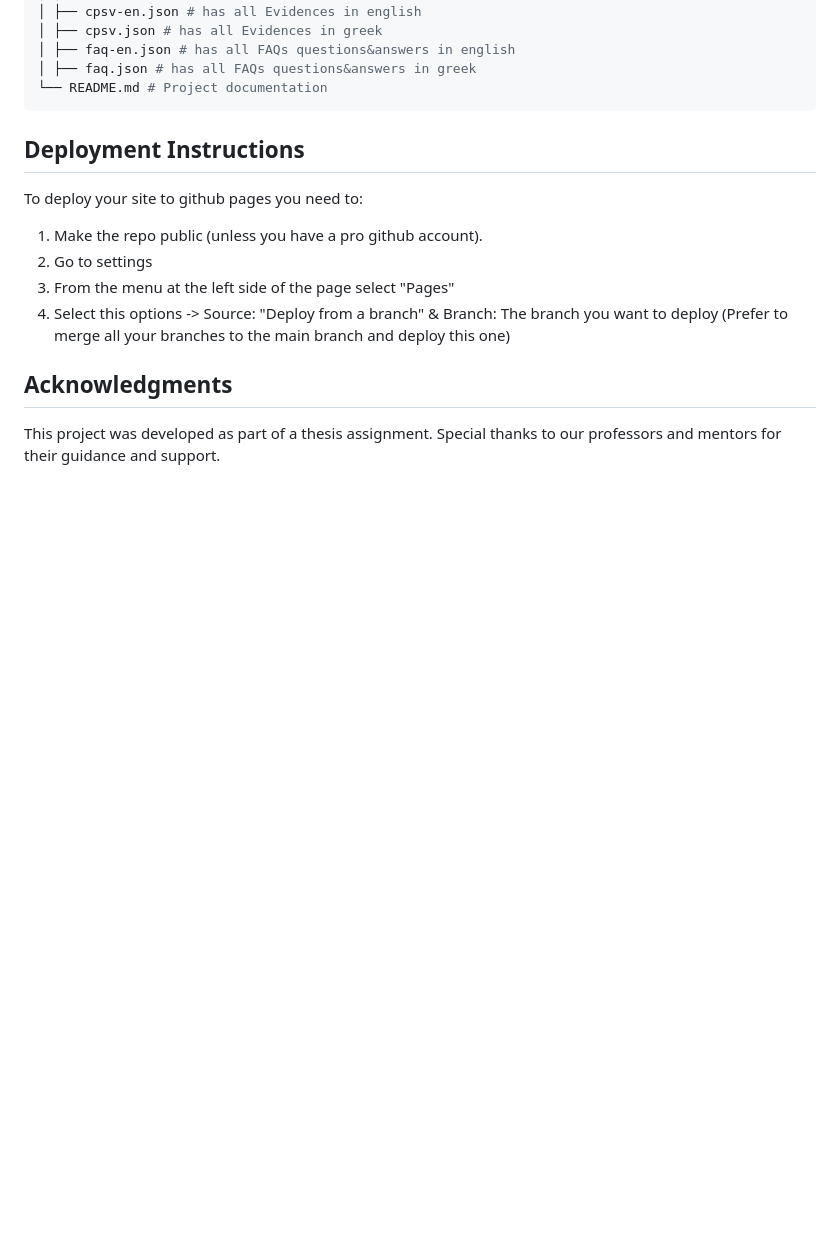
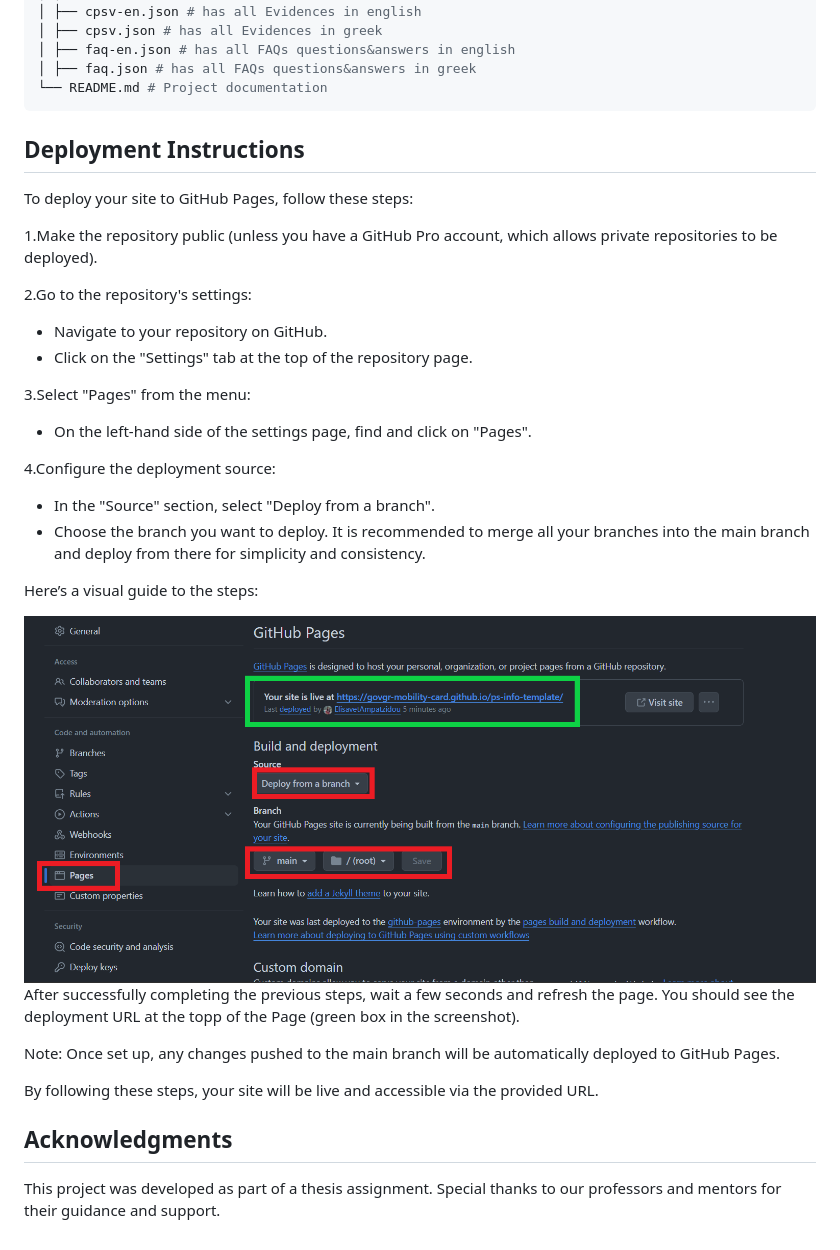
Before and after one commit to vlantonakos/ps-info-template, a Markdown page: README.md, the part around the change. Rendered like a GitHub page; blank space fills up the shorter version.

````diff
--- a/README.md
+++ b/README.md
@@ -52,11 +52,31 @@ project
 ```
 ## Deployment Instructions
 
-To deploy your site to github pages you need to:
-1. Make the repo public (unless you have a pro github account).
-2. Go to settings
-3. From the menu at the left side of the page select "Pages"
-4. Select this options -> Source: "Deploy from a branch" & Branch: The branch you want to deploy (Prefer to merge all your branches to the main branch and deploy this one)
+To deploy your site to GitHub Pages, follow these steps:
+
+1.Make the repository public (unless you have a GitHub Pro account, which allows private repositories to be deployed).
+
+2.Go to the repository's settings:
+- Navigate to your repository on GitHub.
+- Click on the "Settings" tab at the top of the repository page.
+
+3.Select "Pages" from the menu:
+- On the left-hand side of the settings page, find and click on "Pages".
+
+4.Configure the deployment source:
+- In the "Source" section, select "Deploy from a branch".
+- Choose the branch you want to deploy. It is recommended to merge all your branches into the main branch and deploy from there for simplicity and consistency.
+
+Here’s a visual guide to the steps:
+<div float="left">
+  <img src="screens/deployment.png" />
+</div>
+
+After successfully completing the previous steps, wait a few seconds and refresh the page. You should see the deployment URL at the topp of the Page (green box in the screenshot).
+
+Note: Once set up, any changes pushed to the main branch will be automatically deployed to GitHub Pages.
+
+By following these steps, your site will be live and accessible via the provided URL.
 
 ## Acknowledgments
 
````
